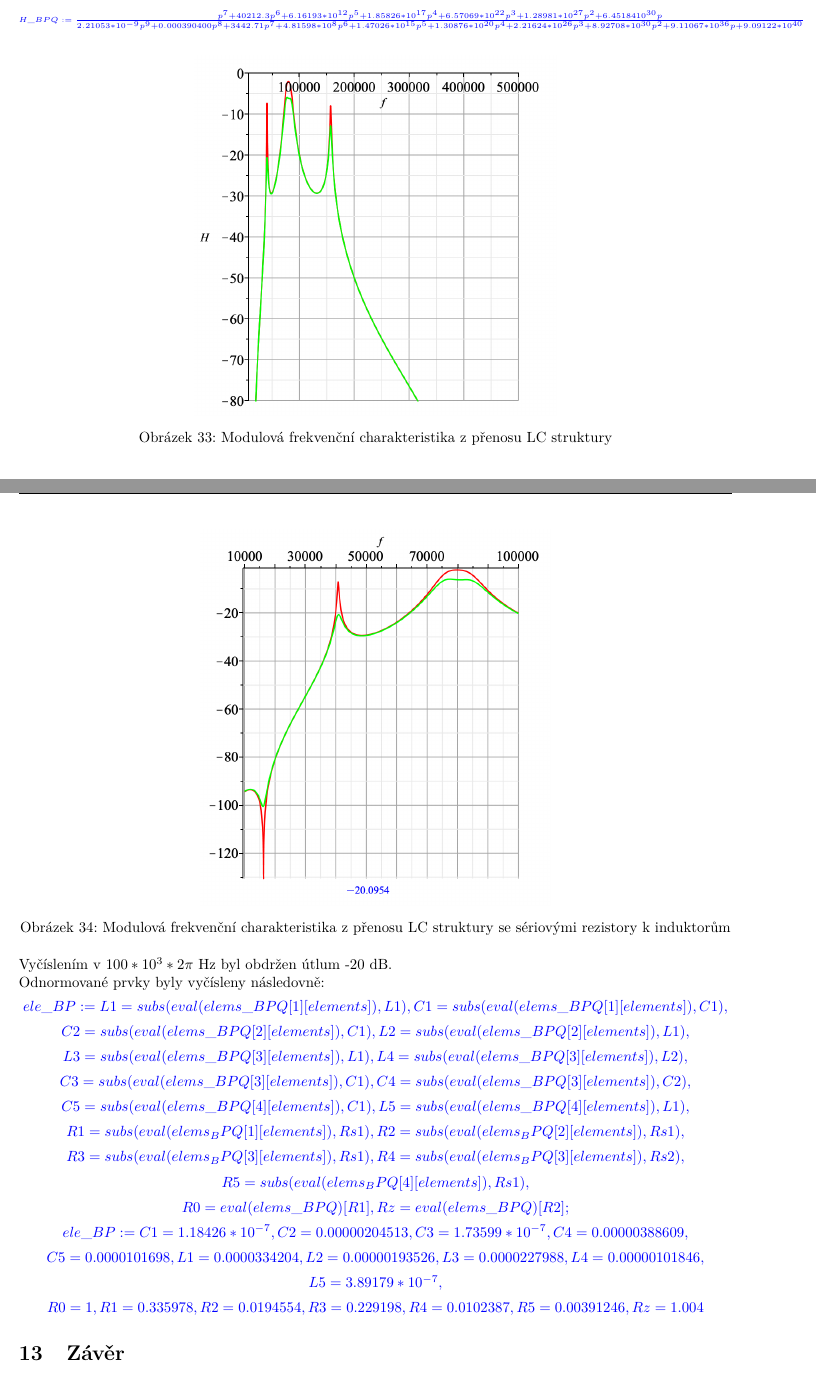
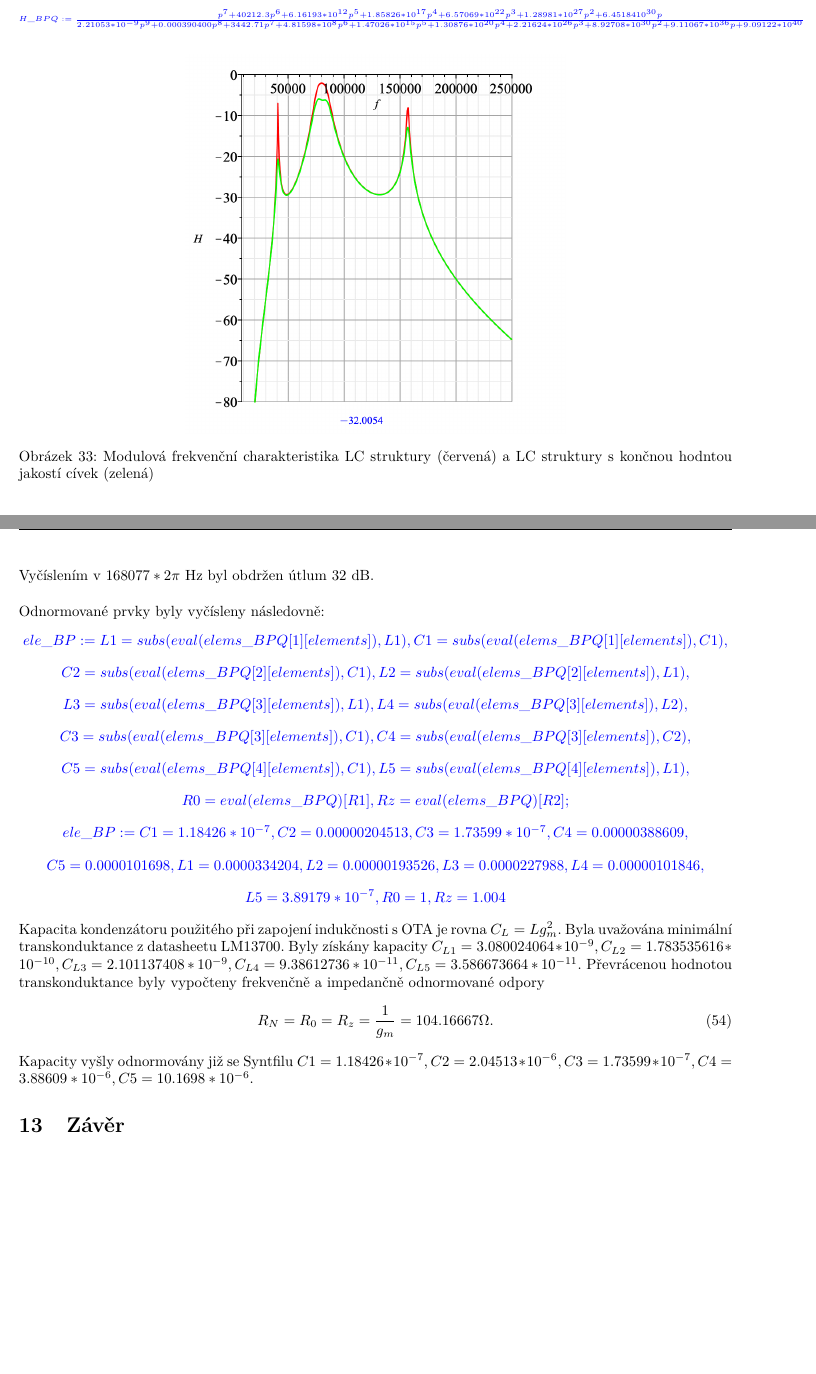
Before and after one commit to adamcovaklara/BP-OTA, a LaTeX document (text/bproj.tex): two parts of pages 21 and 22 of 23, joined at a grey line, cut so that both start at the same text, the shorter picture padded with empty space. Compiled offline with pdfLaTeX.

Commit message:
Modified Maple script.

```diff
--- a/text/bproj.tex
+++ b/text/bproj.tex
@@ -579,25 +578,24 @@ Byla provedena transformace hodnot prvků normované dolní propusti (NDP) na p
 \begin{figure}[H]
 \centering
 \includegraphics[scale=0.6]{modul1.png}
-\caption{Modulová frekvenční charakteristika z přenosu LC struktury}
+\caption{Modulová frekvenční charakteristika LC struktury (červená) a LC struktury s končnou hodntou jakostí cívek (zelená)}
 \end{figure}
-\begin{figure}[H]
-\centering
-\includegraphics[scale=0.6]{modul2.png}
-\caption{Modulová frekvenční charakteristika z přenosu LC struktury se sériovými rezistory k induktorům}
-\end{figure}
-\noindent Vyčíslením v $100*10^3*2 \pi$ Hz byl obdržen útlum -20 dB.\\
+\noindent Vyčíslením v $168077*2 \pi$ Hz byl obdržen útlum 32 dB.\\
+\\
 Odnormované prvky byly vyčísleny následovně:
 \MapleOutput{ele\_BP:={L1=subs(eval(elems\_BPQ[1][elements]),L1), C1=subs(eval(elems\_BPQ[1][elements]),C1),}}
 \MapleOutput{C2=subs(eval(elems\_BPQ[2][elements]),C1), L2=subs(eval(elems\_BPQ[2][elements]),L1),}
 \MapleOutput{L3=subs(eval(elems\_BPQ[3][elements]),L1), L4=subs(eval(elems\_BPQ[3][elements]),L2),} \MapleOutput{C3=subs(eval(elems\_BPQ[3][elements]),C1), C4=subs(eval(elems\_BPQ[3][elements]),C2),}
 \MapleOutput{C5=subs(eval(elems\_BPQ[4][elements]),C1),L5=subs(eval(elems\_BPQ[4][elements]),L1),}
-\MapleOutput{R1=subs(eval(elems_BPQ[1][elements]),Rs1),R2=subs(eval(elems_BPQ[2][elements]),Rs1),}\MapleOutput{R3=subs(eval(elems_BPQ[3][elements]),Rs1),R4=subs(eval(elems_BPQ[3][elements]),Rs2),}\MapleOutput{R5=subs(eval(elems_BPQ[4][elements]),Rs1),}
 \MapleOutput{R0=eval(elems\_BPQ)[R1], Rz=eval(elems\_BPQ)[R2];}
 \MapleOutput{ele\_BP := { C1 = 1.18426*10^{-7}  , C2 = 0.00000204513,  C3 = 1.73599 *10^{-7} , C4 = 0.00000388609,}}
 \MapleOutput{ C5 = 0.0000101698, L1 = 0.0000334204, L2 = 0.00000193526, L3 = 0.0000227988, L4 = 0.00000101846, }
-\MapleOutput{L5 = 3.89179 *10^{-7} ,}
-\MapleOutput{R0 = 1, R1 = 0.335978, R2 = 0.0194554, R3 = 0.229198, R4 = 0.0102387, R5 = 0.00391246, Rz = 1.004}
+\MapleOutput{L5 = 3.89179 *10^{-7}, R0 = 1, Rz = 1.004}
+\noindent Kapacita kondenzátoru použitého při zapojení indukčnosti s OTA je rovna $C_L = L g_m ^2$. Byla uvažována minimální transkonduktance z datasheetu LM13700. Byly získány kapacity $C_{L1} = 3.080024064*10^{-9}, C_{L2} = 1.783535616*10^{-10}, C_{L3} = 2.101137408 *10^{-9}, C_{L4} = 9.38612736*10^{-11}, C_{L5} = 3.586673664*10^{-11}$. Převrácenou hodnotou transkonduktance byly vypočteny frekvenčně a impedančně odnormované odpory
+\begin{align}
+R_N = R_0 = R_z = \frac{1}{g_m} = 104.16667 \Omega.
+\end{align}
+\noindent Kapacity vyšly odnormovány již se Syntfilu $C1 = 1.18426*10^{-7}  , C2 = 2.04513*10^{-6},  C3 = 1.73599 *10^{-7} , C4 = 3.88609*10^{-6}, C5 = 10.1698*10^{-6}$.
 \section{Závěr}
 \noindent Cílem práce bylo navrhnout pásmovou propust 4. řádu. Prvním krokem bylo odzkoušení zapojení OTA v Multisimu. Bylo realizováno zapojení filtru typu dolní propust 2. řádu (Sekce 6), poté byl kaskádním zapojením obdržen filtr typu dolní propust 4. řádu (Sekce 7). Následně byla pomocí kaskádního zapojení horní a dolní propusti obdržena pásmová propust 2. řádu (Sekce 8) a 4. řádu (Sekce 9).\\
 \\
```
Also changed, not shown: text/bproj.pdf, text/modul1.png, text/modul2.png (deleted), text/sch.png, text/sch2.png, text/bproj.tex (11 more changed lines), 1 other file.
